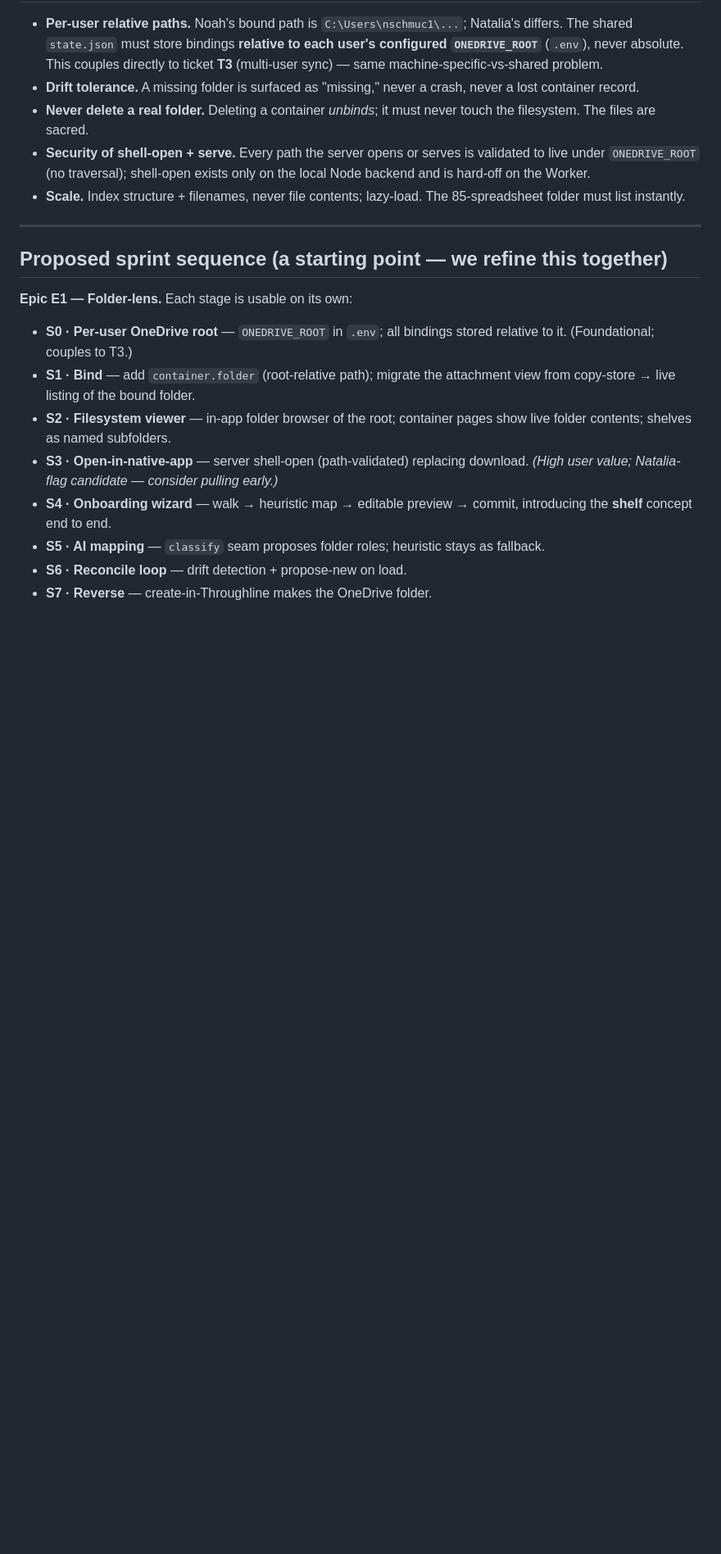
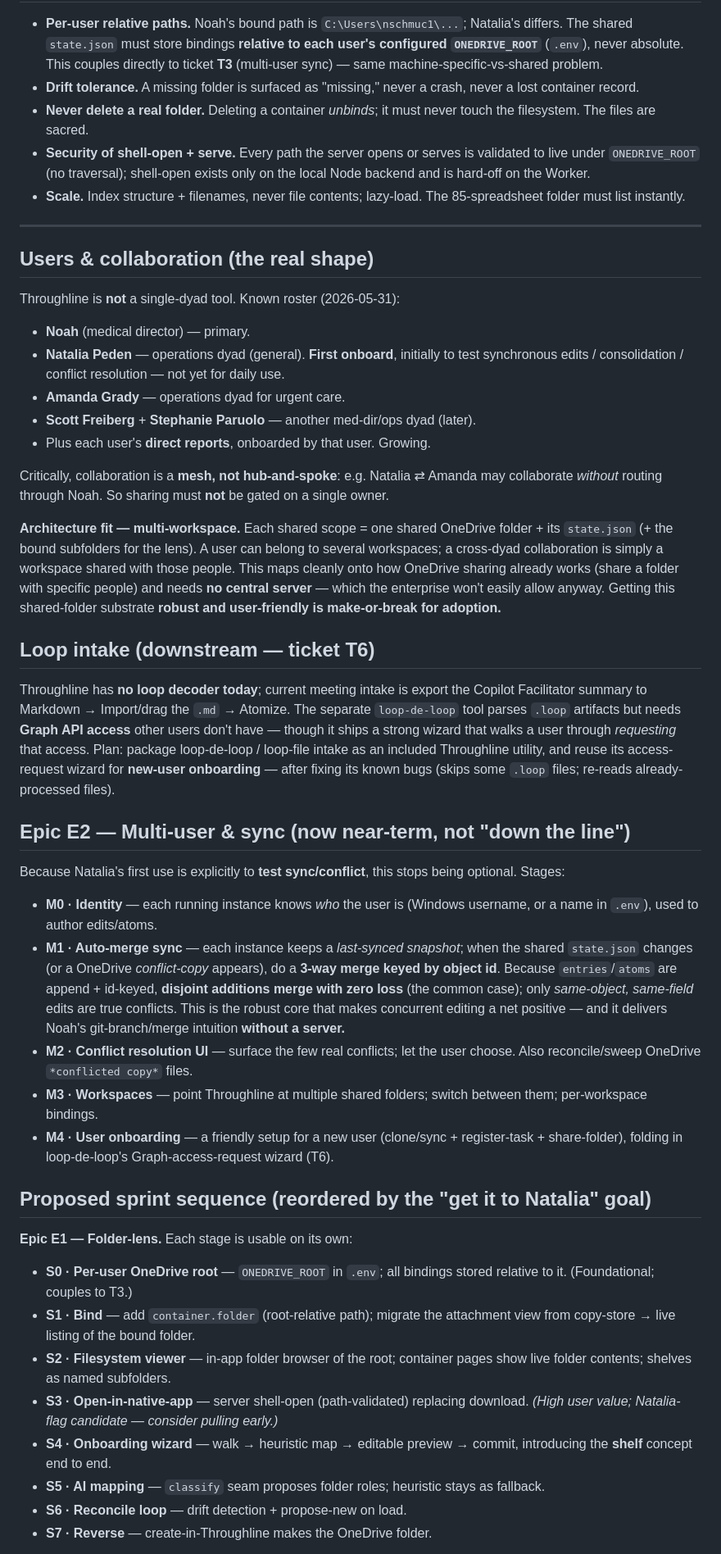
Before and after one commit to noahschmuckler/throughline, a Markdown page: VISION.md, the part around one of its changes. Shown at 82% size. Rendered like a GitHub page; blank space fills up the shorter version.

```diff
--- a/VISION.md
+++ b/VISION.md
@@ -147,7 +147,63 @@ filesystem "as a whole" in a way the cloud M365 tools can't.
 
 ---
 
-## Proposed sprint sequence (a starting point — we refine this together)
+## Users & collaboration (the real shape)
+
+Throughline is **not** a single-dyad tool. Known roster (2026-05-31):
+- **Noah** (medical director) — primary.
+- **Natalia Peden** — operations dyad (general). **First onboard**, initially to
+  test synchronous edits / consolidation / conflict resolution — not yet for
+  daily use.
+- **Amanda Grady** — operations dyad for urgent care.
+- **Scott Freiberg** + **Stephanie Paruolo** — another med-dir/ops dyad (later).
+- Plus each user's **direct reports**, onboarded by that user. Growing.
+
+Critically, collaboration is a **mesh, not hub-and-spoke**: e.g. Natalia ⇄ Amanda
+may collaborate *without* routing through Noah. So sharing must **not** be gated
+on a single owner.
+
+**Architecture fit — multi-workspace.** Each shared scope = one shared OneDrive
+folder + its `state.json` (+ the bound subfolders for the lens). A user can belong
+to several workspaces; a cross-dyad collaboration is simply a workspace shared
+with those people. This maps cleanly onto how OneDrive sharing already works
+(share a folder with specific people) and needs **no central server** — which the
+enterprise won't easily allow anyway. Getting this shared-folder substrate
+**robust and user-friendly is make-or-break for adoption.**
+
+## Loop intake (downstream — ticket T6)
+
+Throughline has **no loop decoder today**; current meeting intake is export the
+Copilot Facilitator summary to Markdown → Import/drag the `.md` → Atomize. The
+separate `loop-de-loop` tool parses `.loop` artifacts but needs **Graph API
+access** other users don't have — though it ships a strong wizard that walks a
+user through *requesting* that access. Plan: package loop-de-loop / loop-file
+intake as an included Throughline utility, and reuse its access-request wizard
+for **new-user onboarding** — after fixing its known bugs (skips some `.loop`
+files; re-reads already-processed files).
+
+## Epic E2 — Multi-user & sync (now near-term, not "down the line")
+
+Because Natalia's first use is explicitly to **test sync/conflict**, this stops
+being optional. Stages:
+
+- **M0 · Identity** — each running instance knows *who* the user is (Windows
+  username, or a name in `.env`), used to author edits/atoms.
+- **M1 · Auto-merge sync** — each instance keeps a *last-synced snapshot*; when the
+  shared `state.json` changes (or a OneDrive *conflict-copy* appears), do a
+  **3-way merge keyed by object id**. Because `entries`/`atoms` are append +
+  id-keyed, **disjoint additions merge with zero loss** (the common case); only
+  *same-object, same-field* edits are true conflicts. This is the robust core
+  that makes concurrent editing a net positive — and it delivers Noah's
+  git-branch/merge intuition **without a server.**
+- **M2 · Conflict resolution UI** — surface the few real conflicts; let the user
+  choose. Also reconcile/sweep OneDrive `*conflicted copy*` files.
+- **M3 · Workspaces** — point Throughline at multiple shared folders; switch
+  between them; per-workspace bindings.
+- **M4 · User onboarding** — a friendly setup for a new user (clone/sync +
+  register-task + share-folder), folding in loop-de-loop's Graph-access-request
+  wizard (T6).
+
+## Proposed sprint sequence (reordered by the "get it to Natalia" goal)
 
 **Epic E1 — Folder-lens.** Each stage is usable on its own:
 
```
Also changed, not shown: other parts of VISION.md (+30 -8 lines).
